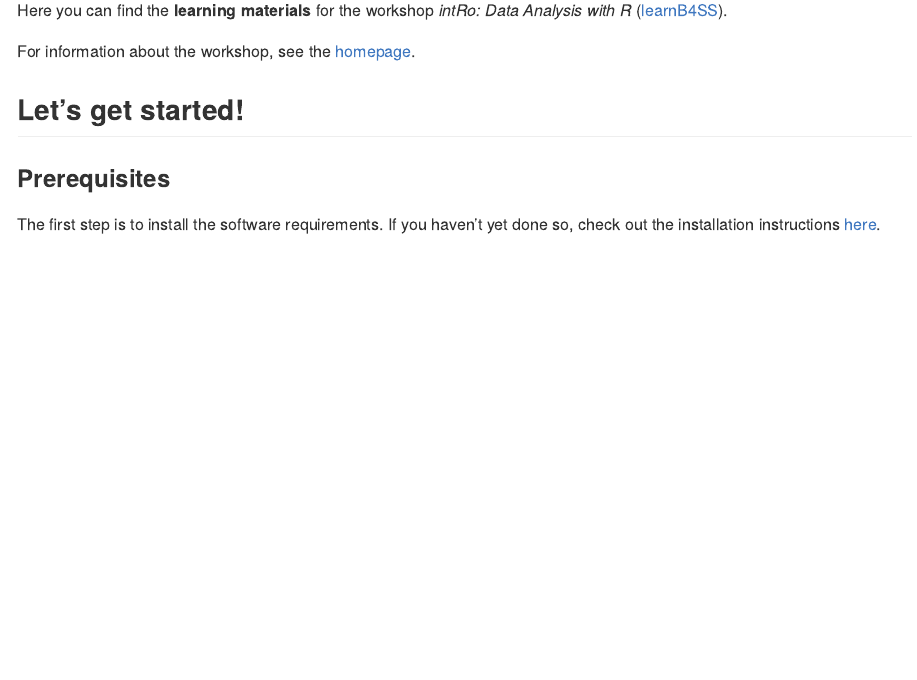
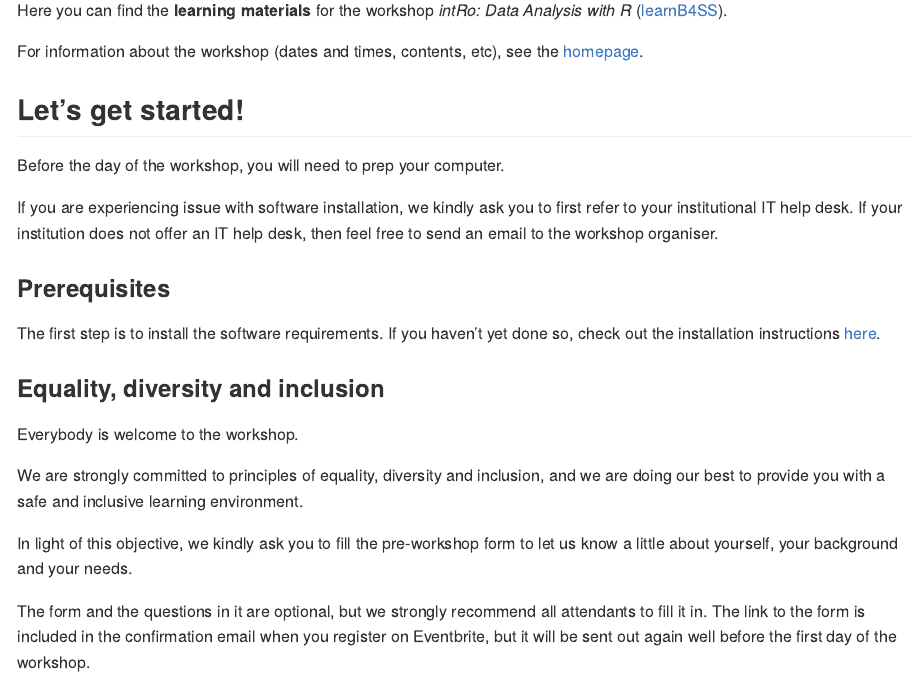
Before and after one commit to intro-rstats/intRo, an R Markdown document (README.Rmd): the page in a window 1100 px wide, from 210 px down. Rendered offline with R 4.5, knitr and Pandoc, with nearby package versions.

Commit message:
✨ - edit readme with EDI info

```diff
--- a/README.Rmd
+++ b/README.Rmd
@@ -23,11 +23,27 @@ knitr::opts_chunk$set(
 
 Here you can find the **learning materials** for the workshop *intRo: Data Analysis with R* ([learnB4SS](https://learnb4ss.github.io)).
 
-For information about the workshop, see the [homepage](https://intro-rstats.github.io).
+For information about the workshop (dates and times, contents, etc), see the [homepage](https://intro-rstats.github.io).
 
 ## Let's get started!
+
+Before the day of the workshop, you will need to prep your computer.
+
+If you are experiencing issue with software installation, we kindly ask you to first refer to your institutional IT help desk.
+If your institution does not offer an IT help desk, then feel free to send an email to the workshop organiser.
 
 ### Prerequisites
 
 The first step is to install the software requirements.
 If you haven't yet done so, check out the installation instructions [here](https://intro-rstats.github.io/intRo/articles/get-started.html).
+
+### Equality, diversity and inclusion
+
+Everybody is welcome to the workshop.
+
+We are strongly committed to principles of equality, diversity and inclusion, and we are doing our best to provide you with a safe and inclusive learning environment.
+
+In light of this objective, we kindly ask you to fill the pre-workshop form to let us know a little about yourself, your background and your needs.
+
+The form and the questions in it are optional, but we strongly recommend all attendants to fill it in.
+The link to the form is included in the confirmation email when you register on Eventbrite, but it will be sent out again well before the first day of the workshop.
```
Also changed, not shown: README.md.
